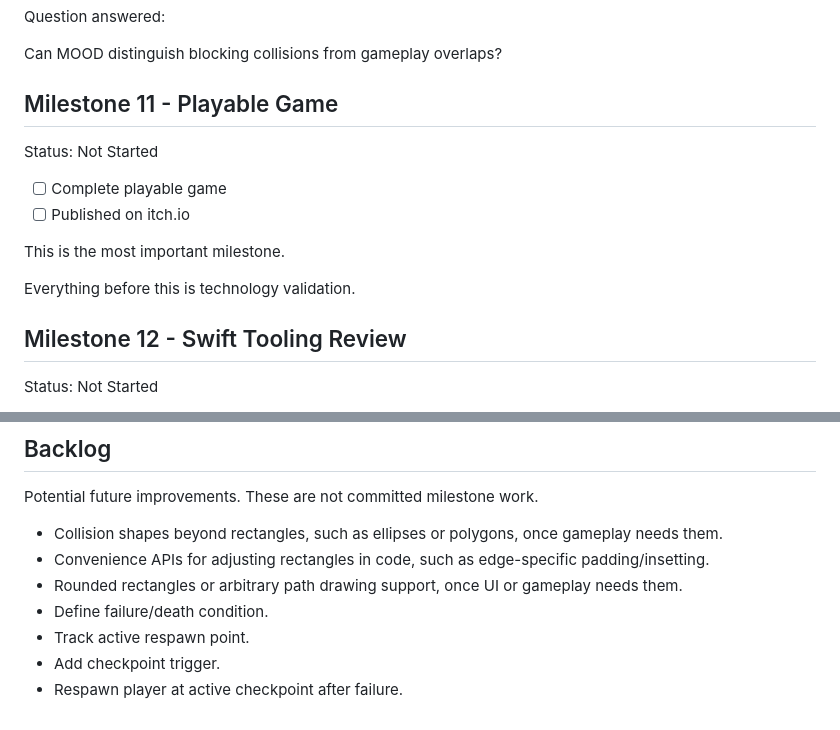
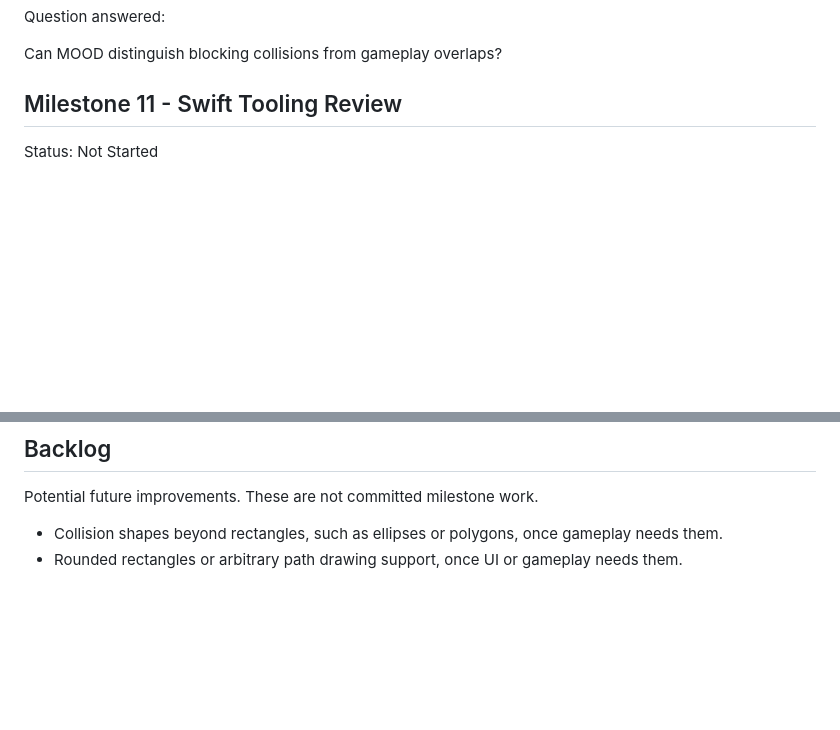
Before and after one commit to shaps80/MOOD, a Markdown page: ROADMAP.md, 2 parts joined by grey strips. Rendered like a GitHub page; blank space fills up the shorter version.

Commit message:
Updates ROADMAP

```diff
--- a/ROADMAP.md
+++ b/ROADMAP.md
@@ -160,18 +160,7 @@ Question answered:
 
 Can MOOD distinguish blocking collisions from gameplay overlaps?
 
-## Milestone 11 - Playable Game
-
-Status: Not Started
-
-- [ ] Complete playable game
-- [ ] Published on itch.io
-
-This is the most important milestone.
-
-Everything before this is technology validation.
-
-## Milestone 12 - Swift Tooling Review
+## Milestone 11 - Swift Tooling Review
 
 Status: Not Started
 
@@ -188,9 +177,4 @@ Can MOOD's project tooling grow toward editor workflows?
 Potential future improvements. These are not committed milestone work.
 
 - Collision shapes beyond rectangles, such as ellipses or polygons, once gameplay needs them.
-- Convenience APIs for adjusting rectangles in code, such as edge-specific padding/insetting.
 - Rounded rectangles or arbitrary path drawing support, once UI or gameplay needs them.
-- Define failure/death condition.
-- Track active respawn point.
-- Add checkpoint trigger.
-- Respawn player at active checkpoint after failure.
```
